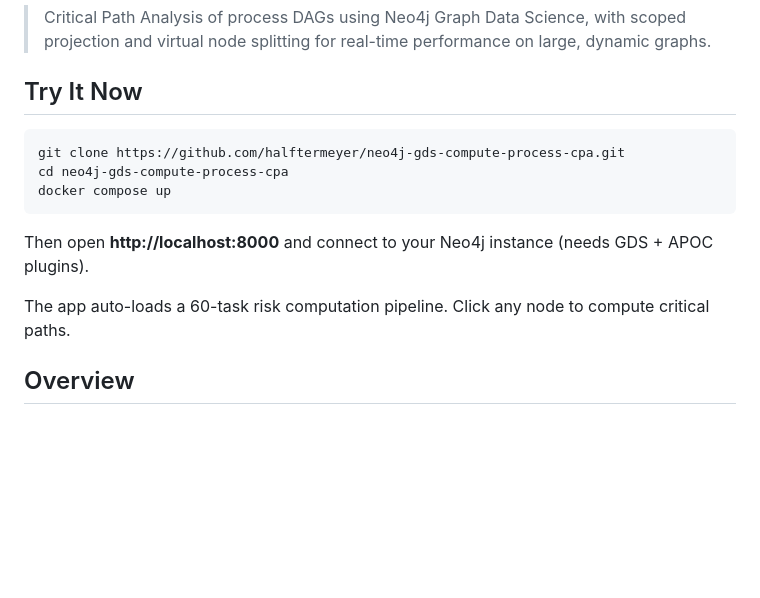
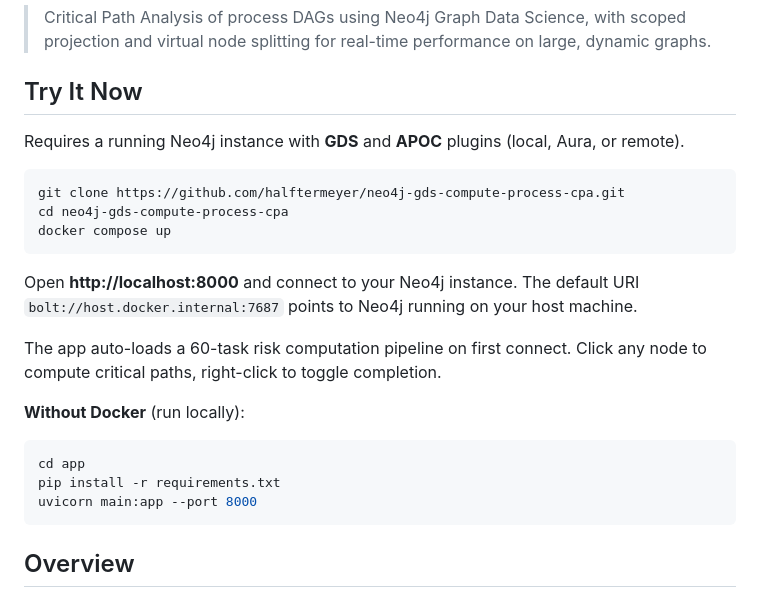
Before and after one commit to halftermeyer/neo4j-gds-compute-process-cpa, a Markdown page: README.md, the part around the change. Drawn GitHub-style; blank space fills up the shorter version.

Commit message:
Update README with Docker and local usage instructions
Co-Authored-By: Claude Opus 4.6 (1M context) <noreply@anthropic.com>

````diff
--- a/README.md
+++ b/README.md
@@ -3,6 +3,8 @@
 > Critical Path Analysis of process DAGs using Neo4j Graph Data Science, with scoped projection and virtual node splitting for real-time performance on large, dynamic graphs.
 
 ## Try It Now
+
+Requires a running Neo4j instance with **GDS** and **APOC** plugins (local, Aura, or remote).
 
 ```bash
 git clone https://github.com/halftermeyer/neo4j-gds-compute-process-cpa.git
@@ -10,9 +12,16 @@ cd neo4j-gds-compute-process-cpa
 docker compose up
 ```
 
-Then open **http://localhost:8000** and connect to your Neo4j instance (needs GDS + APOC plugins).
+Open **http://localhost:8000** and connect to your Neo4j instance. The default URI `bolt://host.docker.internal:7687` points to Neo4j running on your host machine.
 
-The app auto-loads a 60-task risk computation pipeline. Click any node to compute critical paths.
+The app auto-loads a 60-task risk computation pipeline on first connect. Click any node to compute critical paths, right-click to toggle completion.
+
+**Without Docker** (run locally):
+```bash
+cd app
+pip install -r requirements.txt
+uvicorn main:app --port 8000
+```
 
 ## Overview
 
````
